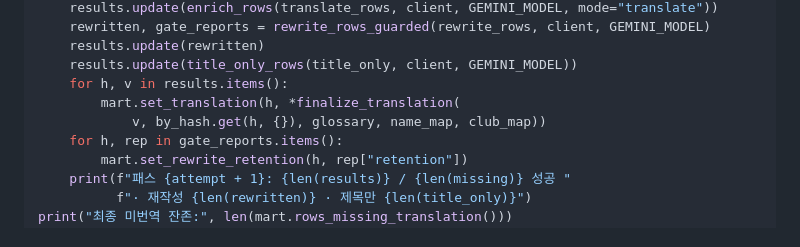
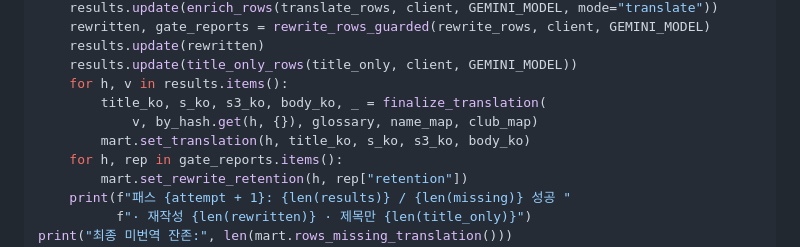
Before and after one commit to benidjor/bullet-in, a Markdown page: docs/runbook/2026-07-19-enrich-only-pass.md, the part around the change. Rendered like a GitHub page.

```diff
--- a/docs/runbook/2026-07-19-enrich-only-pass.md
+++ b/docs/runbook/2026-07-19-enrich-only-pass.md
@@ -77,8 +77,9 @@ for attempt in range(3):
     results.update(rewritten)
     results.update(title_only_rows(title_only, client, GEMINI_MODEL))
     for h, v in results.items():
-        mart.set_translation(h, *finalize_translation(
-            v, by_hash.get(h, {}), glossary, name_map, club_map))
+        title_ko, s_ko, s3_ko, body_ko, _ = finalize_translation(
+            v, by_hash.get(h, {}), glossary, name_map, club_map)
+        mart.set_translation(h, title_ko, s_ko, s3_ko, body_ko)
     for h, rep in gate_reports.items():
         mart.set_rewrite_retention(h, rep["retention"])
     print(f"패스 {attempt + 1}: {len(results)} / {len(missing)} 성공 "
```
Also changed, not shown: docs/runbook/2026-07-19-translation-quality-gates-ops.md (+8 -6 lines), docs/troubleshooting/2026-07-30-silent-drops-and-blind-alerts.md (+3 -2 lines).
